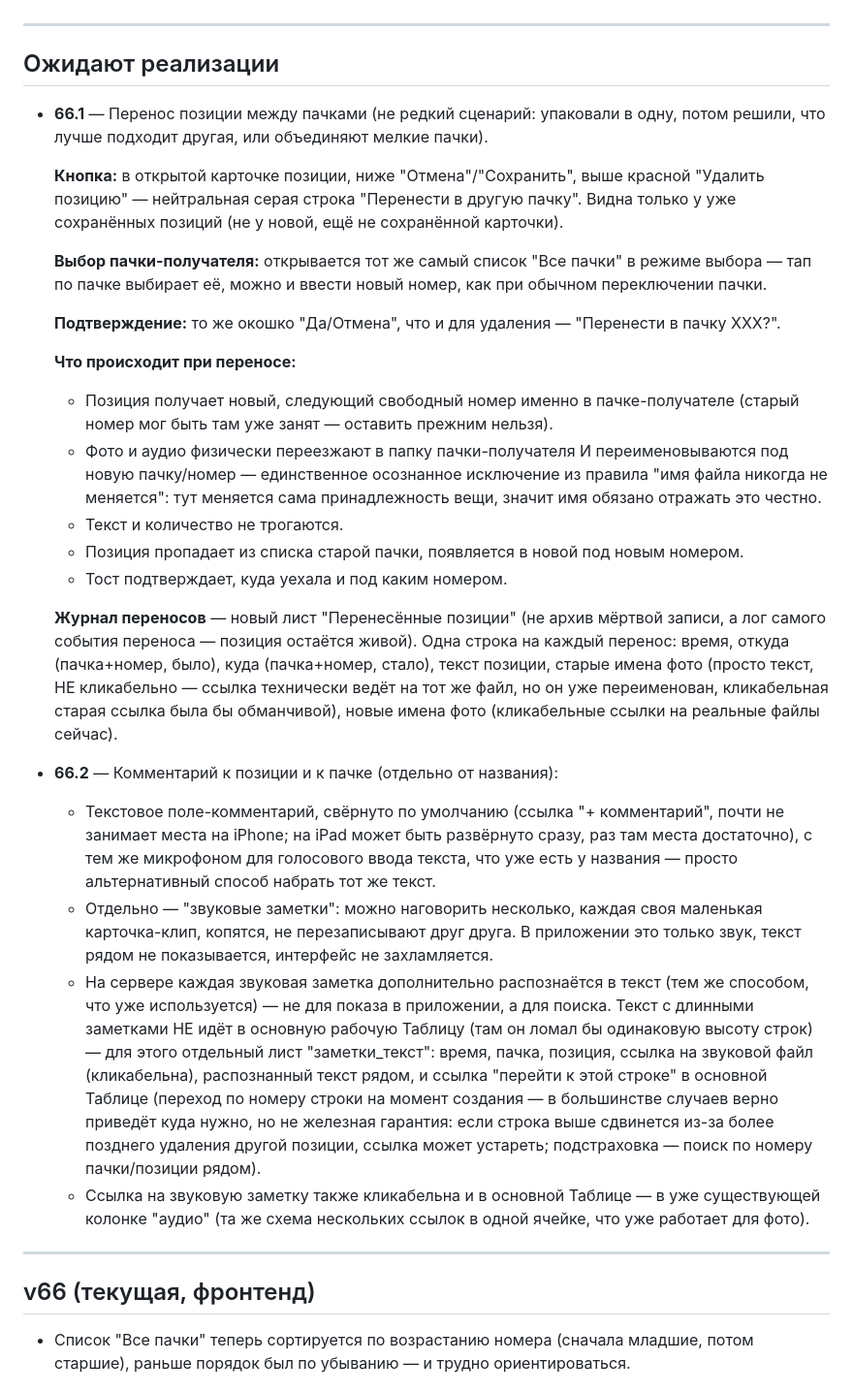
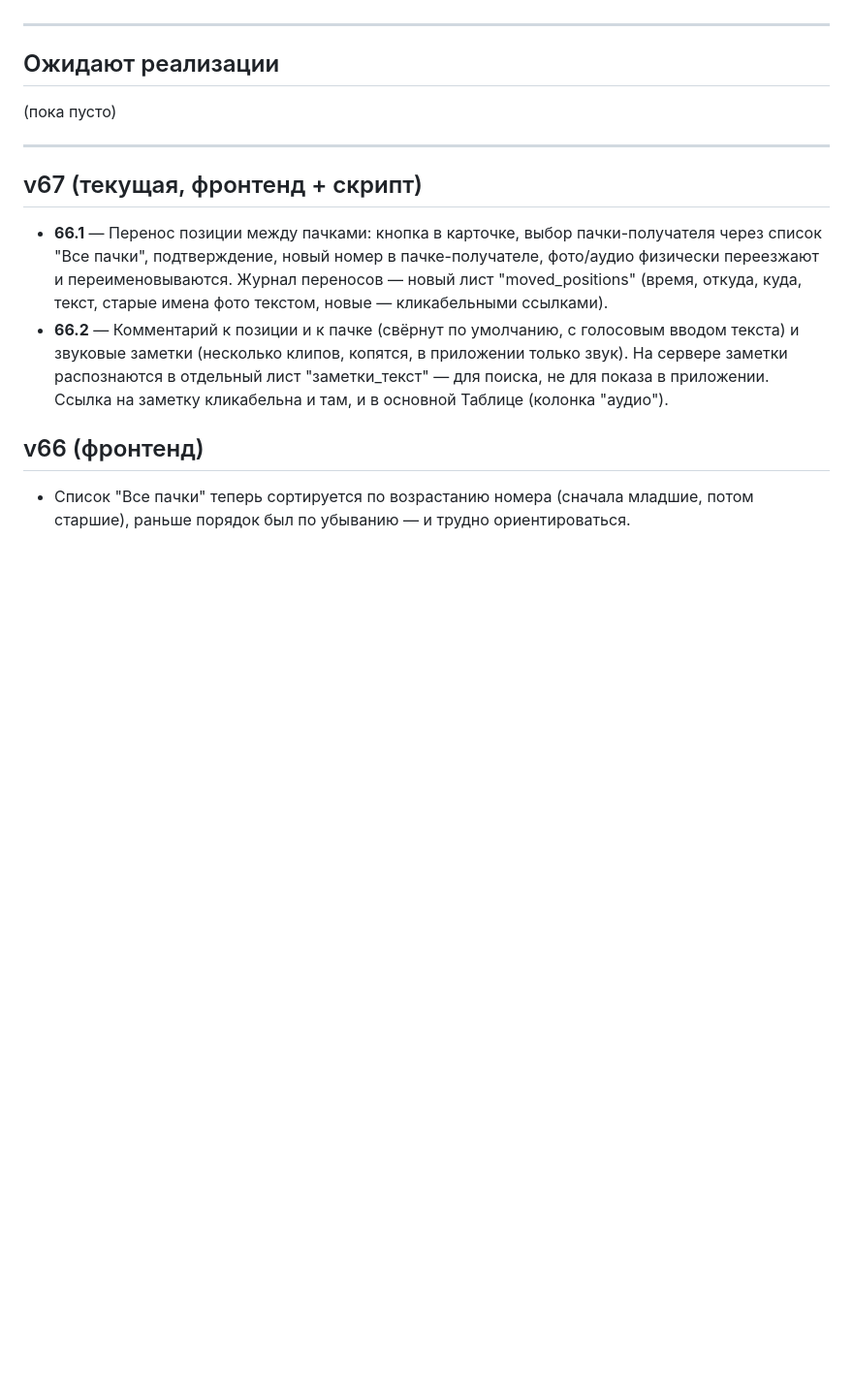
Before and after one commit to secondrtestapp-tech/inventory, a Markdown page: CHANGELOG.md, the part around the change. Shown at 97% size. Rendered like a GitHub page; blank space fills up the shorter version.

Commit message:
Журнал: закрываю 66.1-66.2 как реализованные в v67

```diff
--- a/CHANGELOG.md
+++ b/CHANGELOG.md
@@ -19,64 +19,24 @@
 
 ## Ожидают реализации
 
-- **66.1** — Перенос позиции между пачками (не редкий сценарий: упаковали в одну,
-  потом решили, что лучше подходит другая, или объединяют мелкие пачки).
-
-  **Кнопка:** в открытой карточке позиции, ниже "Отмена"/"Сохранить", выше красной
-  "Удалить позицию" — нейтральная серая строка "Перенести в другую пачку". Видна
-  только у уже сохранённых позиций (не у новой, ещё не сохранённой карточки).
-
-  **Выбор пачки-получателя:** открывается тот же самый список "Все пачки" в режиме
-  выбора — тап по пачке выбирает её, можно и ввести новый номер, как при обычном
-  переключении пачки.
-
-  **Подтверждение:** то же окошко "Да/Отмена", что и для удаления — "Перенести в
-  пачку XXX?".
-
-  **Что происходит при переносе:**
-  - Позиция получает новый, следующий свободный номер именно в пачке-получателе
-    (старый номер мог быть там уже занят — оставить прежним нельзя).
-  - Фото и аудио физически переезжают в папку пачки-получателя И переименовываются
-    под новую пачку/номер — единственное осознанное исключение из правила "имя
-    файла никогда не меняется": тут меняется сама принадлежность вещи, значит имя
-    обязано отражать это честно.
-  - Текст и количество не трогаются.
-  - Позиция пропадает из списка старой пачки, появляется в новой под новым номером.
-  - Тост подтверждает, куда уехала и под каким номером.
-
-  **Журнал переносов** — новый лист "Перенесённые позиции" (не архив мёртвой
-  записи, а лог самого события переноса — позиция остаётся живой). Одна строка на
-  каждый перенос: время, откуда (пачка+номер, было), куда (пачка+номер, стало),
-  текст позиции, старые имена фото (просто текст, НЕ кликабельно — ссылка
-  технически ведёт на тот же файл, но он уже переименован, кликабельная старая
-  ссылка была бы обманчивой), новые имена фото (кликабельные ссылки на реальные
-  файлы сейчас).
-
-- **66.2** — Комментарий к позиции и к пачке (отдельно от названия):
-  - Текстовое поле-комментарий, свёрнуто по умолчанию (ссылка "+ комментарий",
-    почти не занимает места на iPhone; на iPad может быть развёрнуто сразу, раз
-    там места достаточно), с тем же микрофоном для голосового ввода текста, что
-    уже есть у названия — просто альтернативный способ набрать тот же текст.
-  - Отдельно — "звуковые заметки": можно наговорить несколько, каждая своя
-    маленькая карточка-клип, копятся, не перезаписывают друг друга. В приложении
-    это только звук, текст рядом не показывается, интерфейс не захламляется.
-  - На сервере каждая звуковая заметка дополнительно распознаётся в текст (тем
-    же способом, что уже используется) — не для показа в приложении, а для
-    поиска. Текст с длинными заметками НЕ идёт в основную рабочую Таблицу (там
-    он ломал бы одинаковую высоту строк) — для этого отдельный лист
-    "заметки_текст": время, пачка, позиция, ссылка на звуковой файл
-    (кликабельна), распознанный текст рядом, и ссылка "перейти к этой строке"
-    в основной Таблице (переход по номеру строки на момент создания — в
-    большинстве случаев верно приведёт куда нужно, но не железная гарантия:
-    если строка выше сдвинется из-за более позднего удаления другой позиции,
-    ссылка может устареть; подстраховка — поиск по номеру пачки/позиции рядом).
-  - Ссылка на звуковую заметку также кликабельна и в основной Таблице — в уже
-    существующей колонке "аудио" (та же схема нескольких ссылок в одной
-    ячейке, что уже работает для фото).
+(пока пусто)
 
 ---
 
-## v66 (текущая, фронтенд)
+## v67 (текущая, фронтенд + скрипт)
+
+- **66.1** — Перенос позиции между пачками: кнопка в карточке, выбор пачки-получателя
+  через список "Все пачки", подтверждение, новый номер в пачке-получателе, фото/аудио
+  физически переезжают и переименовываются. Журнал переносов — новый лист
+  "moved_positions" (время, откуда, куда, текст, старые имена фото текстом, новые —
+  кликабельными ссылками).
+- **66.2** — Комментарий к позиции и к пачке (свёрнут по умолчанию, с голосовым
+  вводом текста) и звуковые заметки (несколько клипов, копятся, в приложении только
+  звук). На сервере заметки распознаются в отдельный лист "заметки_текст" — для
+  поиска, не для показа в приложении. Ссылка на заметку кликабельна и там, и в
+  основной Таблице (колонка "аудио").
+
+## v66 (фронтенд)
 
 - Список "Все пачки" теперь сортируется по возрастанию номера (сначала младшие,
   потом старшие), раньше порядок был по убыванию — и трудно ориентироваться.
```
